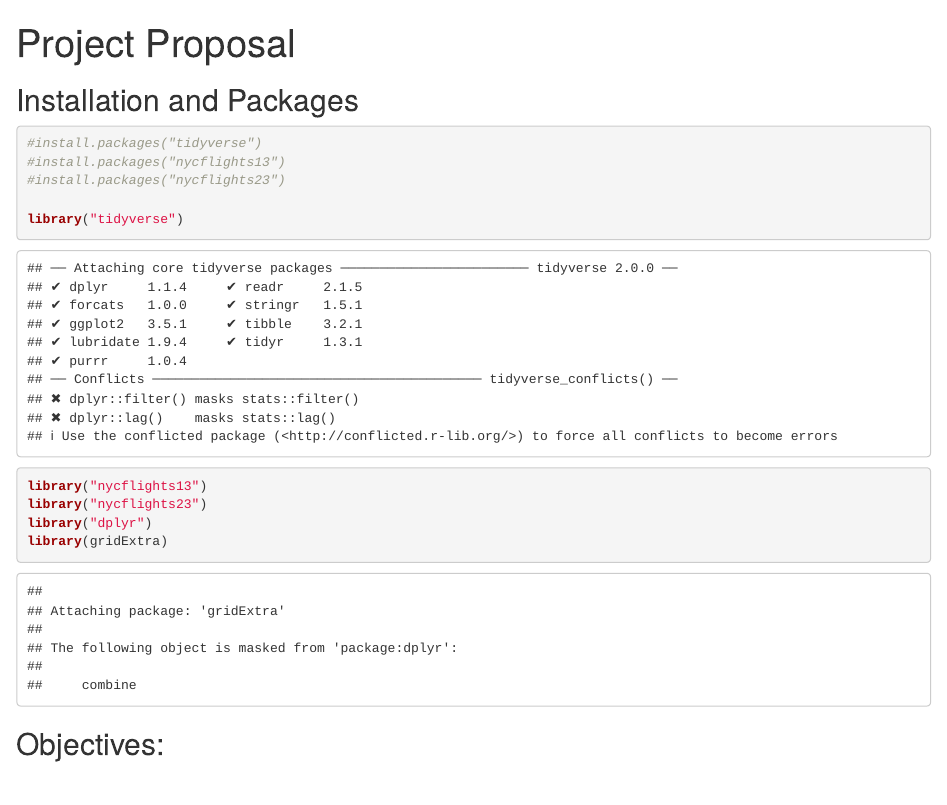
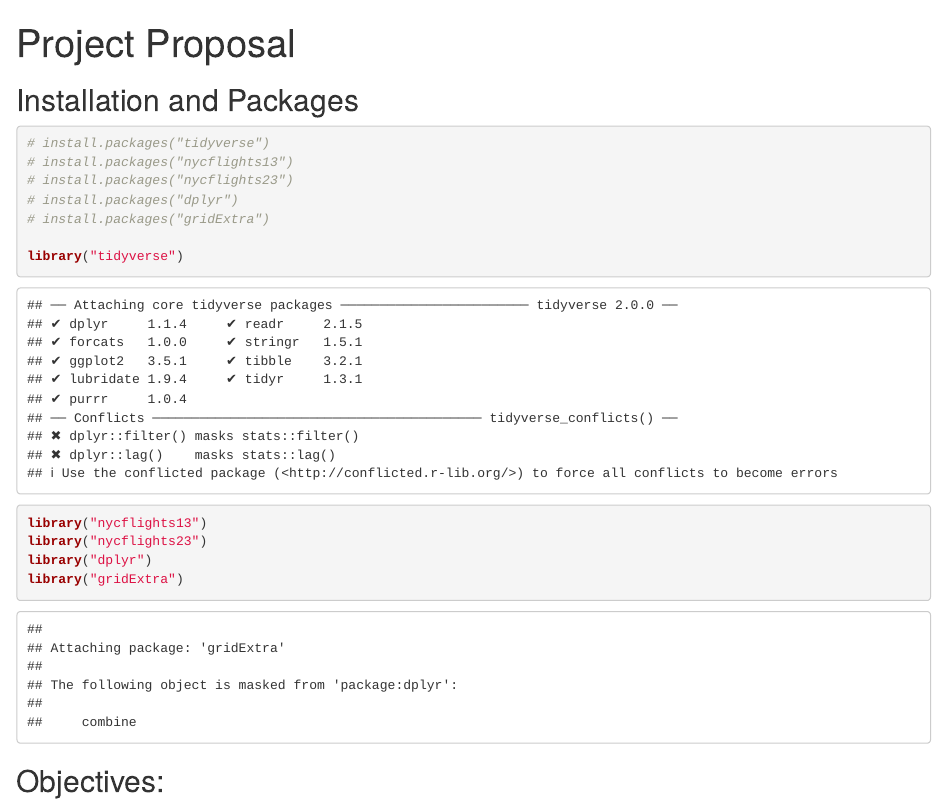
Before and after one commit to rzhou052/STAT167-Final-Project, an R Markdown document (Project Proposal Submission/ProjectProposal.Rmd): the page in a window 1100 px wide, from its top. Rendered offline with R 4.5, knitr and Pandoc, with nearby package versions; some code elsewhere in the file could not run offline.

Commit message:
Small edits + corrections

````diff
--- a/Project Proposal Submission/ProjectProposal.Rmd
+++ b/Project Proposal Submission/ProjectProposal.Rmd
@@ -7,15 +7,17 @@ output: html_document
 ## Installation and Packages
 
 ```{r}
-#install.packages("tidyverse")
-#install.packages("nycflights13")
-#install.packages("nycflights23")
+# install.packages("tidyverse")
+# install.packages("nycflights13")
+# install.packages("nycflights23")
+# install.packages("dplyr")
+# install.packages("gridExtra")
 
 library("tidyverse")
 library("nycflights13")
 library("nycflights23")
 library("dplyr")
-library(gridExtra)
+library("gridExtra")
 ```
 
 ## Objectives:
````
Also changed, not shown: Project Proposal Submission/ProjectProposal.html, Project Proposal Submission/ProjectProposal.Rmd (11 more changed lines).
